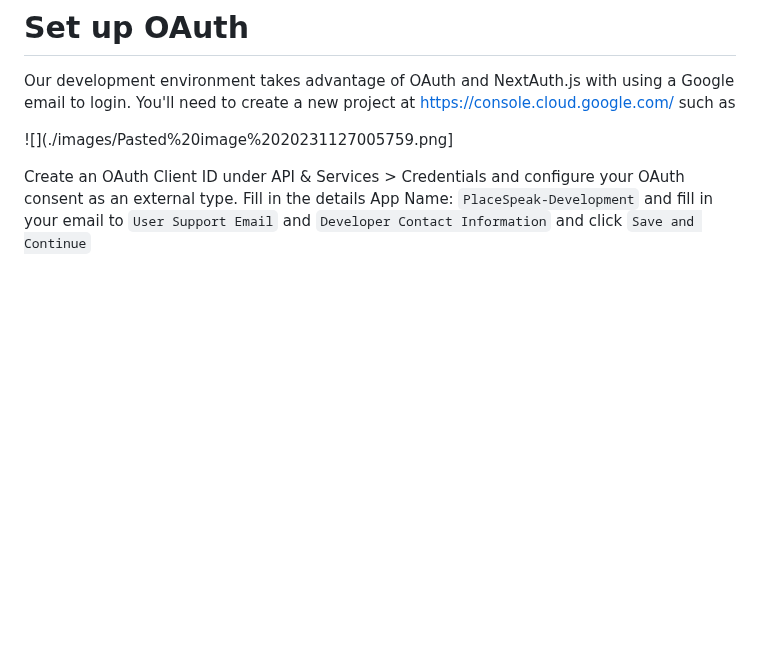
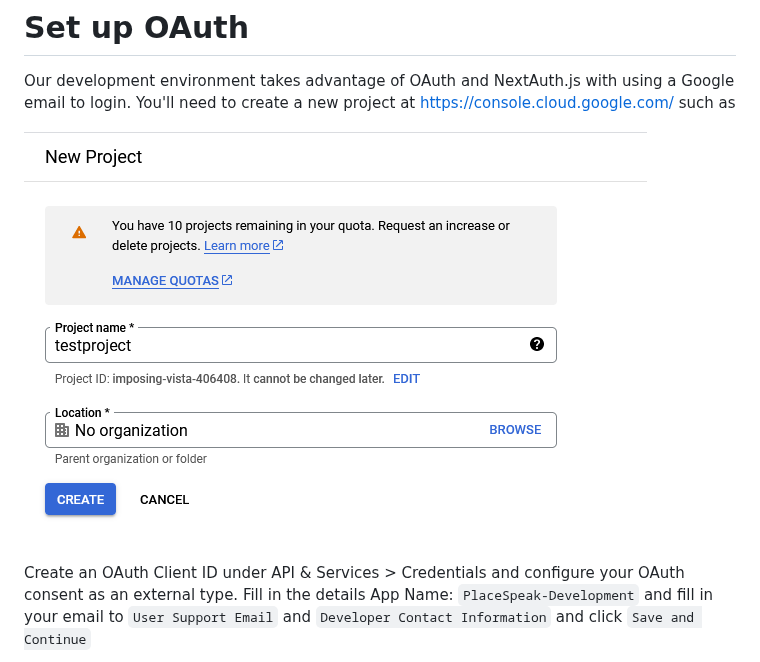
Before and after one commit to OggieBoggie/ISSP2023-PlaceSpeak, a Markdown page: README.md, the part around the change. GitHub-like rendering; blank space fills up the shorter version.

```diff
--- a/README.md
+++ b/README.md
@@ -120,7 +120,7 @@ npm run dev
 
 Our development environment takes advantage of OAuth and NextAuth.js with using a Google email to login. You'll need to create a new project at https://console.cloud.google.com/ such as
 
-![](./images/Pasted%20image%2020231127005759.png]
+![](./images/Pasted%20image%2020231127005759.png)
 
 Create an OAuth Client ID under API & Services > Credentials and configure your OAuth consent as an external type. Fill in the details App Name: `PlaceSpeak-Development` and fill in your email to `User Support Email` and `Developer Contact Information` and click `Save and Continue`
 
```
